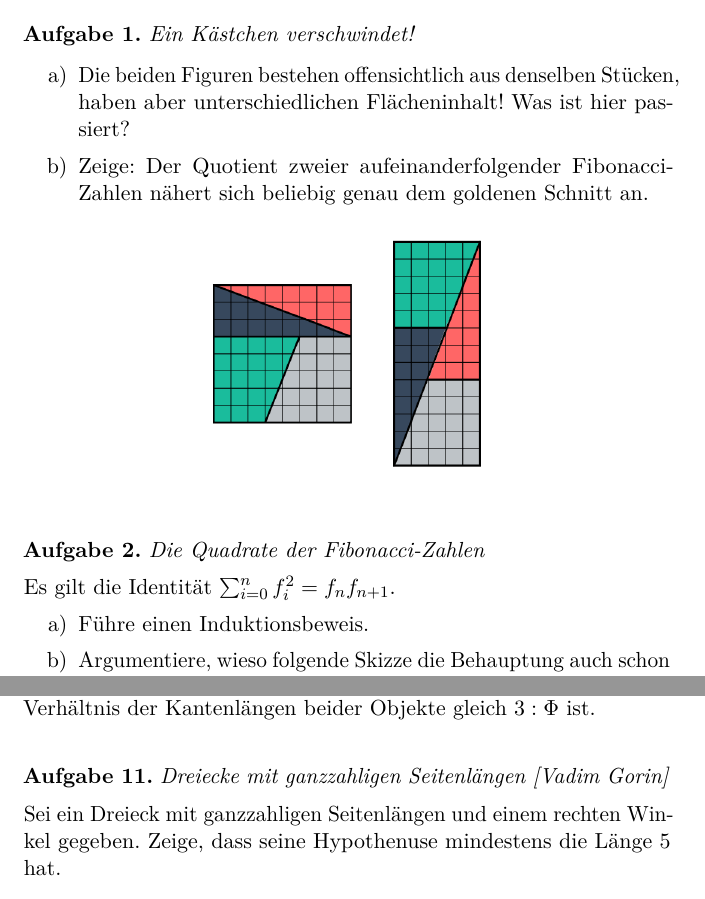
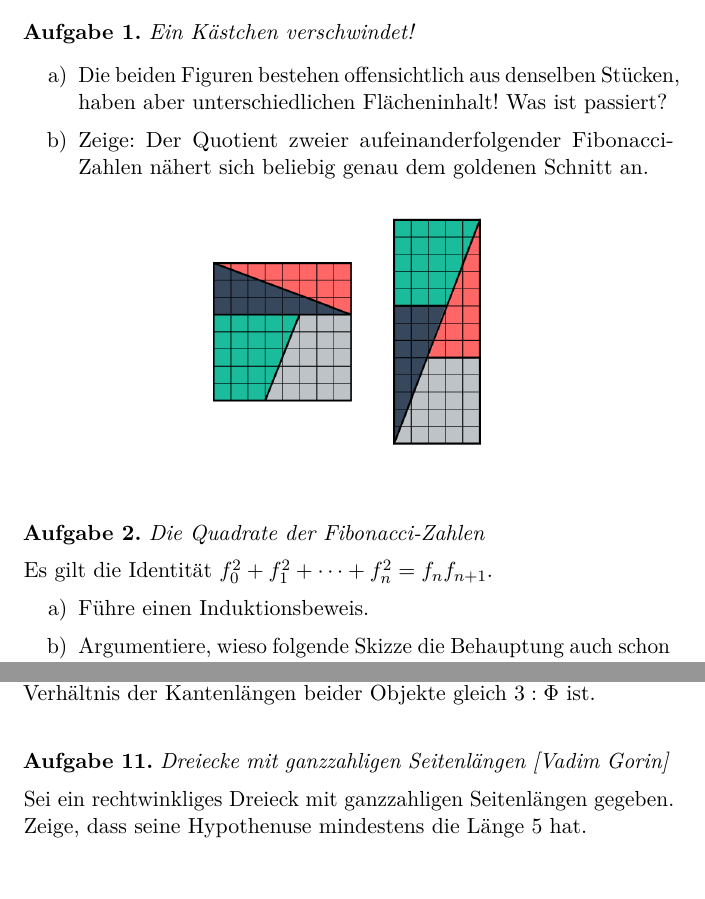
Before and after one commit to iblech/number5, a LaTeX document (geheimnis-der-zahl-5.tex): two parts of pages 1 and 3 of 7, joined at a grey line, cut so that both start at the same text. The pictures show the PDF file geheimnis-der-zahl-5.pdf that the author committed with the source.

Commit message:
Letzte Feinjustierungen

```diff
--- a/geheimnis-der-zahl-5.tex
+++ b/geheimnis-der-zahl-5.tex
@@ -57,7 +57,7 @@ Universität Augsburg
 \begin{aufgabe}{Ein Kästchen verschwindet!}
 \begin{enumerate}
 \item Die beiden Figuren bestehen offensichtlich aus denselben Stücken, haben
-aber unterschiedlichen Flächeninhalt! Was ist hier passiert?
+aber unterschiedlichen Flächeninhalt! Was ist passiert?
 \item Zeige: Der Quotient zweier aufeinanderfolgender Fibonacci-Zahlen nähert
 sich beliebig genau dem goldenen Schnitt an.
 \end{enumerate}
@@ -67,7 +67,7 @@ sich beliebig genau dem goldenen Schnitt an.
 \end{aufgabe}
 
 \begin{aufgabe}{Die Quadrate der Fibonacci-Zahlen}
-Es gilt die Identität~$\sum_{i=0}^n f_i^2 = f_n f_{n+1}$.
+Es gilt die Identität~$f_0^2 + f_1^2 + \cdots + f_n^2 = f_n f_{n+1}$.
 \begin{enumerate}
 \item Führe einen Induktionsbeweis.
 \item Argumentiere, wieso folgende Skizze die Behauptung auch schon beweist.
@@ -143,11 +143,11 @@ beider Objekte gleich $3:\Phi$ ist.
 \end{aufgabe}
 
 \begin{aufgabe}{Dreiecke mit ganzzahligen Seitenlängen [Vadim Gorin]}
-Sei ein Dreieck mit ganzzahligen Seitenlängen und einem rechten Winkel gegeben.
+Sei ein rechtwinkliges Dreieck mit ganzzahligen Seitenlängen gegeben.
 Zeige, dass seine Hypothenuse mindestens die Länge~5 hat.
 \end{aufgabe}
 
-\begin{center}\includegraphics[width=0.6\textwidth]{sonnenblume}\end{center}
+\begin{center}\includegraphics[width=0.65\textwidth]{sonnenblume}\end{center}
 
 \begin{aufgabe}{Rotation um $72^\circ$}
 \begin{enumerate}
@@ -167,6 +167,3 @@ Fibonacci-Zahlen durch
 gegeben sind.
 \item Zeige weiter:
 \begin{align*}
-\sum_{n\geq 0} f_{n+1}^2x^n &= \frac{2}{5}\cdot\frac{1}{1+x}\ +\ \frac{1}{5}\cdot\frac{3-2x}{1-3x+x^2}\\
-\sum_{n\geq 0} f_{n+1}^3x^n &= \frac{3}{5}\cdot\frac{1}{1+x-x^2}\ +\ \frac{2}{5}\cdot\frac{1}{1-4x-x^2} \\
-\sum_{n\geq 0} f_{n+1}^4x^n &= \frac{6}{25}\cdot\frac{1}{1-x}\ +\ \frac{4}{25}\cdot\frac{3+2x}{1+3x+x^2}\ +\ \frac{1}{25}\cdot\frac{7-2x}{1-7x+x^2}\\
```
Also changed, not shown: geheimnis-der-zahl-5.pdf, geheimnis-der-zahl-5.tex (12 more changed lines).
